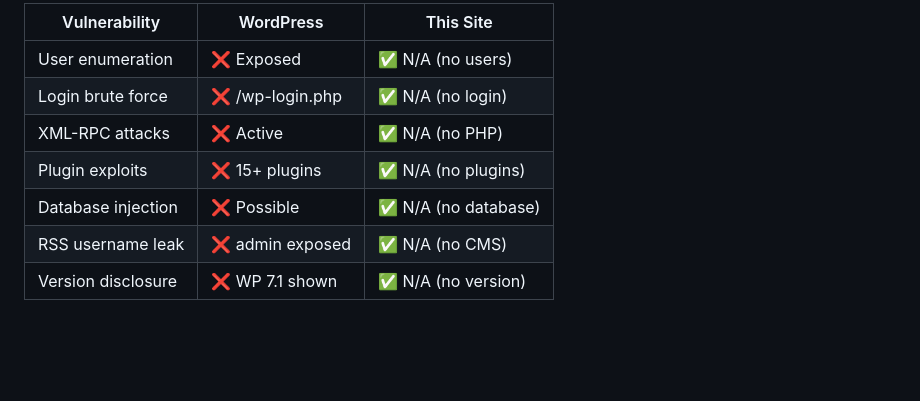
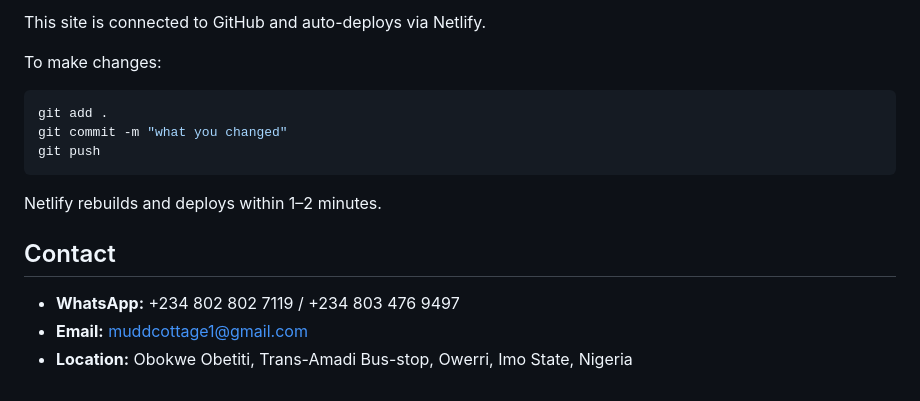
Before and after one commit to Delian21/muddcottage, a Markdown page: README.md, the part around one of its changes. Drawn GitHub-style; blank space fills up the shorter version.

````diff
--- a/README.md
+++ b/README.md
@@ -75,10 +74,18 @@ muddcottage/
 
-| Vulnerability | WordPress | This Site |
-|--------------|-----------|-----------|
-| User enumeration | ❌ Exposed | ✅ N/A (no users) |
-| Login brute force | ❌ /wp-login.php | ✅ N/A (no login) |
-| XML-RPC attacks | ❌ Active | ✅ N/A (no PHP) |
-| Plugin exploits | ❌ 15+ plugins | ✅ N/A (no plugins) |
-| Database injection | ❌ Possible | ✅ N/A (no database) |
-| RSS username leak | ❌ admin exposed | ✅ N/A (no CMS) |
-| Version disclosure | ❌ WP 7.1 shown | ✅ N/A (no version) |
+This site is connected to GitHub and auto-deploys via Netlify.
+
+To make changes:
+
+```bash
+git add .
+git commit -m "what you changed"
+git push
+```
+
+Netlify rebuilds and deploys within 1–2 minutes.
+
+## Contact
+
+- **WhatsApp:** +234 802 802 7119 / +234 803 476 9497
+- **Email:** muddcottage1@gmail.com
+- **Location:** Obokwe Obetiti, Trans-Amadi Bus-stop, Owerri, Imo State, Nigeria
````
Also changed, not shown: other parts of README.md (+45 -46 lines).
